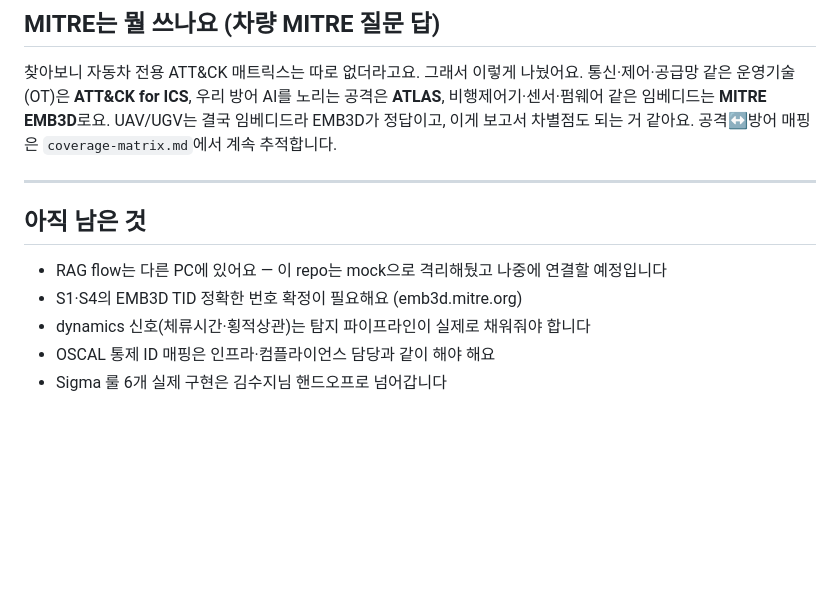
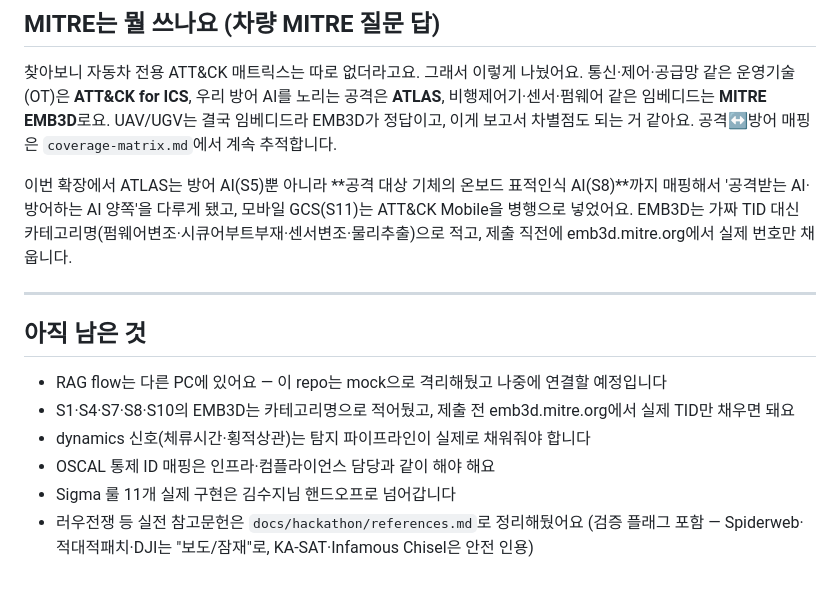
Before and after one commit to s1ns3nz0/pollack-ai, a Markdown page: docs/hackathon/hwang-junsik-status.md, the part around one of its changes. Rendered like a GitHub page; blank space fills up the shorter version.

```diff
--- a/docs/hackathon/hwang-junsik-status.md
+++ b/docs/hackathon/hwang-junsik-status.md
@@ -55,12 +64,15 @@
 
 찾아보니 자동차 전용 ATT&CK 매트릭스는 따로 없더라고요. 그래서 이렇게 나눴어요. 통신·제어·공급망 같은 운영기술(OT)은 **ATT&CK for ICS**, 우리 방어 AI를 노리는 공격은 **ATLAS**, 비행제어기·센서·펌웨어 같은 임베디드는 **MITRE EMB3D**로요. UAV/UGV는 결국 임베디드라 EMB3D가 정답이고, 이게 보고서 차별점도 되는 거 같아요. 공격↔방어 매핑은 `coverage-matrix.md`에서 계속 추적합니다.
 
+이번 확장에서 ATLAS는 방어 AI(S5)뿐 아니라 **공격 대상 기체의 온보드 표적인식 AI(S8)**까지 매핑해서 '공격받는 AI·방어하는 AI 양쪽'을 다루게 됐고, 모바일 GCS(S11)는 ATT&CK Mobile을 병행으로 넣었어요. EMB3D는 가짜 TID 대신 카테고리명(펌웨어변조·시큐어부트부재·센서변조·물리추출)으로 적고, 제출 직전에 emb3d.mitre.org에서 실제 번호만 채웁니다.
+
 ---
 
 ## 아직 남은 것
 
 - RAG flow는 다른 PC에 있어요 — 이 repo는 mock으로 격리해뒀고 나중에 연결할 예정입니다
-- S1·S4의 EMB3D TID 정확한 번호 확정이 필요해요 (emb3d.mitre.org)
+- S1·S4·S7·S8·S10의 EMB3D는 카테고리명으로 적어뒀고, 제출 전 emb3d.mitre.org에서 실제 TID만 채우면 돼요
 - dynamics 신호(체류시간·횡적상관)는 탐지 파이프라인이 실제로 채워줘야 합니다
 - OSCAL 통제 ID 매핑은 인프라·컴플라이언스 담당과 같이 해야 해요
-- Sigma 룰 6개 실제 구현은 김수지님 핸드오프로 넘어갑니다
+- Sigma 룰 11개 실제 구현은 김수지님 핸드오프로 넘어갑니다
+- 러우전쟁 등 실전 참고문헌은 `docs/hackathon/references.md`로 정리해뒀어요 (검증 플래그 포함 — Spiderweb·적대적패치·DJI는 "보도/잠재"로, KA-SAT·Infamous Chisel은 안전 인용)
```
Also changed, not shown: other parts of docs/hackathon/hwang-junsik-status.md (+15 -6 lines), docs/hackathon/references.md (added, +84 -0 lines).
